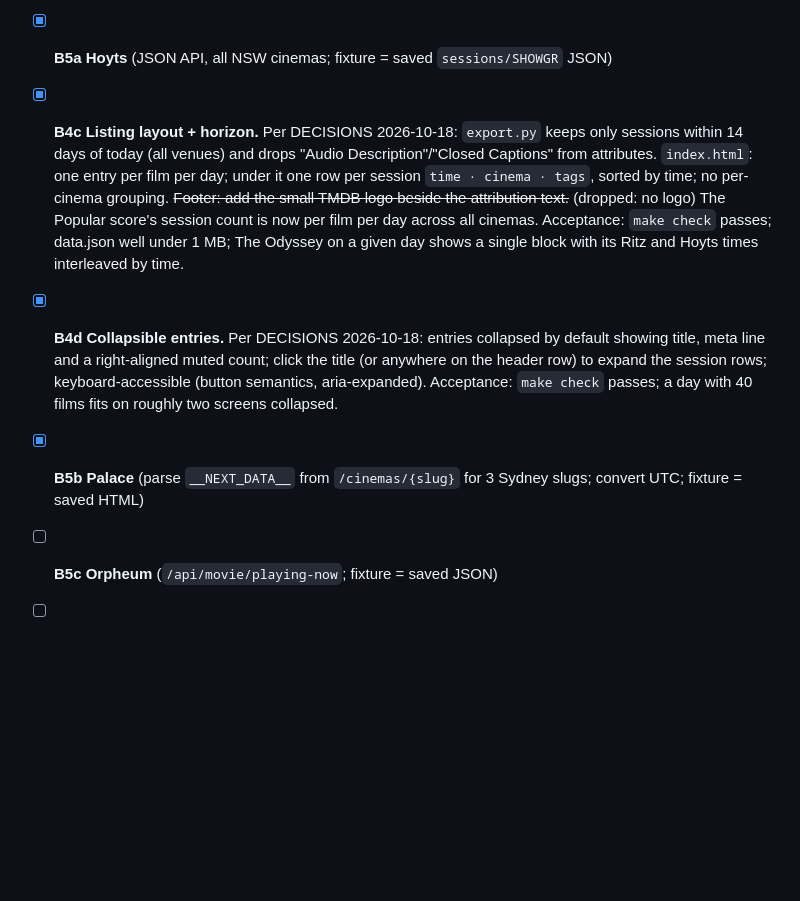
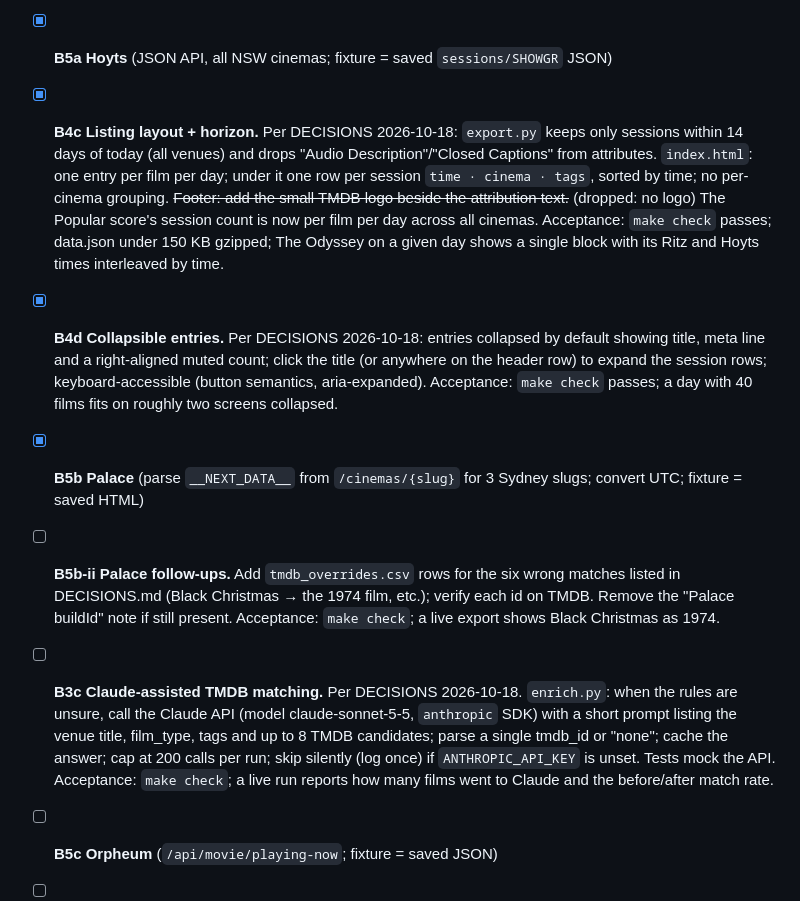
Before and after one commit to Harveylrc/sydney-cine, a Markdown page: TASKS.md, the part around the change. GitHub-like rendering; blank space fills up the shorter version.

Commit message:
Planning: B5b answers; add B5b-ii overrides and B3c Claude-assisted matching
Co-Authored-By: Claude Opus 5.5 <noreply@anthropic.com>

```diff
--- a/TASKS.md
+++ b/TASKS.md
@@ -19,9 +19,11 @@ Each task: branch `task/<id>-<slug>`, `make check` green, tick here, one line in
 - [x] **B4 Export + page.** `export.py` writes `public/data.json` (showings + films). `public/index.html` loads it and filters by film, director, type, date, release date; grouped views "new this week", "retrospectives" ("last chance" dropped — DECISIONS.md). No framework. Late-night display (DECISIONS.md): sessions starting before 05:00 are shown under the previous evening (e.g. "Fri 12:30 am (late)") and the date filter counts them as that day; `start` in data.json stays the true time. Acceptance: opening index.html locally over a static server shows Ritz showings with filters working; a 00:30 Saturday session appears under Friday.
 - [x] **B4b Default sort order.** Add `vote_count: int | None` to `Showing` and fill it in `enrich.py` (TMDB `vote_count`; extend the SQLite cache table — delete `cache/tmdb.sqlite` after). In the page, order films within each day by score = sessions_that_day + 2 × ln(vote_count + 1), highest first, ties by title. Add a sort dropdown: "Popular" (default), "A–Z", "Newest release". Print the top ten for tomorrow with their scores in the task summary so Harvey can judge the weight; if an obscure film with many sessions still beats a well-known retrospective with one, raise the weight to 3. Acceptance: `make check` passes; Ranabaali is not first.
 - [x] **B5a Hoyts** (JSON API, all NSW cinemas; fixture = saved `sessions/SHOWGR` JSON)
-- [x] **B4c Listing layout + horizon.** Per DECISIONS 2026-10-18: `export.py` keeps only sessions within 14 days of today (all venues) and drops "Audio Description"/"Closed Captions" from attributes. `index.html`: one entry per film per day; under it one row per session `time · cinema · tags`, sorted by time; no per-cinema grouping. ~~Footer: add the small TMDB logo beside the attribution text.~~ (dropped: no logo) The Popular score's session count is now per film per day across all cinemas. Acceptance: `make check` passes; data.json well under 1 MB; The Odyssey on a given day shows a single block with its Ritz and Hoyts times interleaved by time.
+- [x] **B4c Listing layout + horizon.** Per DECISIONS 2026-10-18: `export.py` keeps only sessions within 14 days of today (all venues) and drops "Audio Description"/"Closed Captions" from attributes. `index.html`: one entry per film per day; under it one row per session `time · cinema · tags`, sorted by time; no per-cinema grouping. ~~Footer: add the small TMDB logo beside the attribution text.~~ (dropped: no logo) The Popular score's session count is now per film per day across all cinemas. Acceptance: `make check` passes; data.json under 150 KB gzipped; The Odyssey on a given day shows a single block with its Ritz and Hoyts times interleaved by time.
 - [x] **B4d Collapsible entries.** Per DECISIONS 2026-10-18: entries collapsed by default showing title, meta line and a right-aligned muted count; click the title (or anywhere on the header row) to expand the session rows; keyboard-accessible (button semantics, aria-expanded). Acceptance: `make check` passes; a day with 40 films fits on roughly two screens collapsed.
 - [x] **B5b Palace** (parse `__NEXT_DATA__` from `/cinemas/{slug}` for 3 Sydney slugs; convert UTC; fixture = saved HTML)
+- [ ] **B5b-ii Palace follow-ups.** Add `tmdb_overrides.csv` rows for the six wrong matches listed in DECISIONS.md (Black Christmas → the 1974 film, etc.); verify each id on TMDB. Remove the "Palace buildId" note if still present. Acceptance: `make check`; a live export shows Black Christmas as 1974.
+- [ ] **B3c Claude-assisted TMDB matching.** Per DECISIONS 2026-10-18. `enrich.py`: when the rules are unsure, call the Claude API (model claude-sonnet-5-5, `anthropic` SDK) with a short prompt listing the venue title, film_type, tags and up to 8 TMDB candidates; parse a single tmdb_id or "none"; cache the answer; cap at 200 calls per run; skip silently (log once) if `ANTHROPIC_API_KEY` is unset. Tests mock the API. Acceptance: `make check`; a live run reports how many films went to Claude and the before/after match rate.
 - [ ] **B5c Orpheum** (`/api/movie/playing-now`; fixture = saved JSON)
 - [ ] **B5d Golden Age** (HTML, day headings; infer year from month rollover)
 - [ ] **B5e Roseville** (Veezi sessions page; never fetch `/purchase`)
```
Also changed, not shown: DECISIONS.md (+5 -6 lines), LOG.md (+1 -0 lines).
